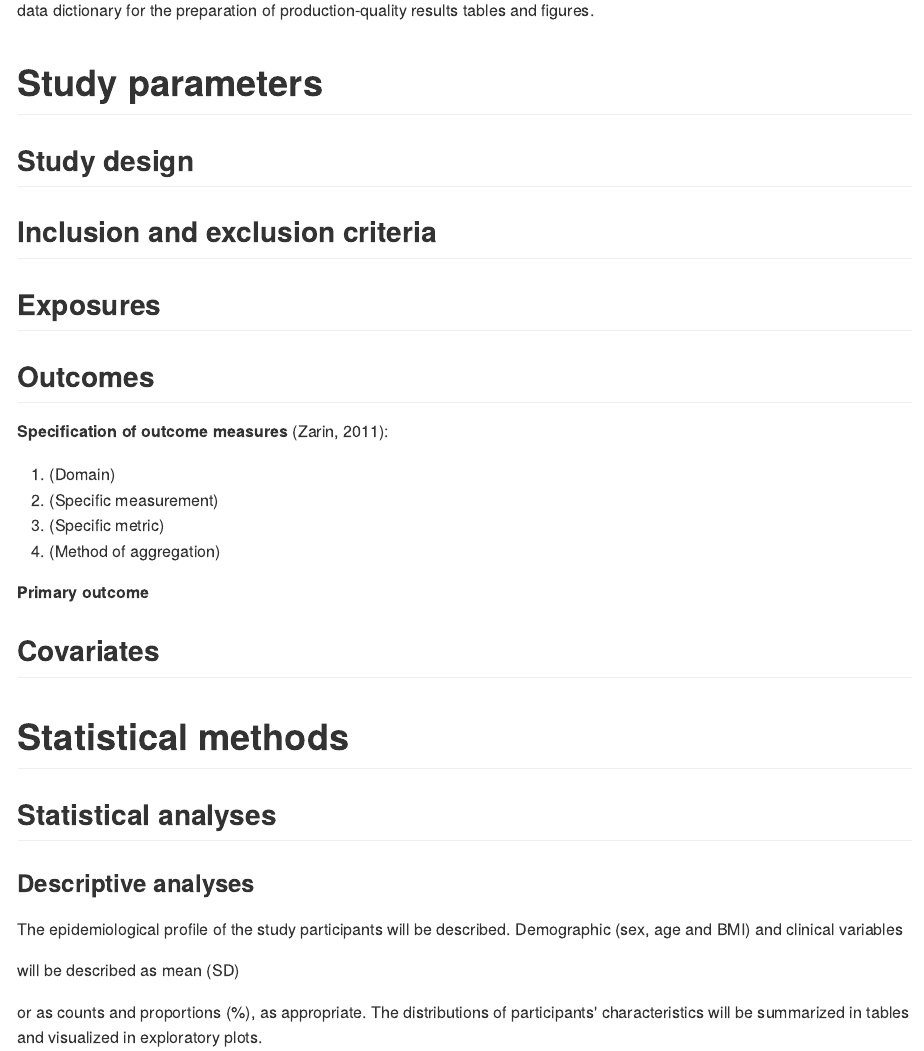
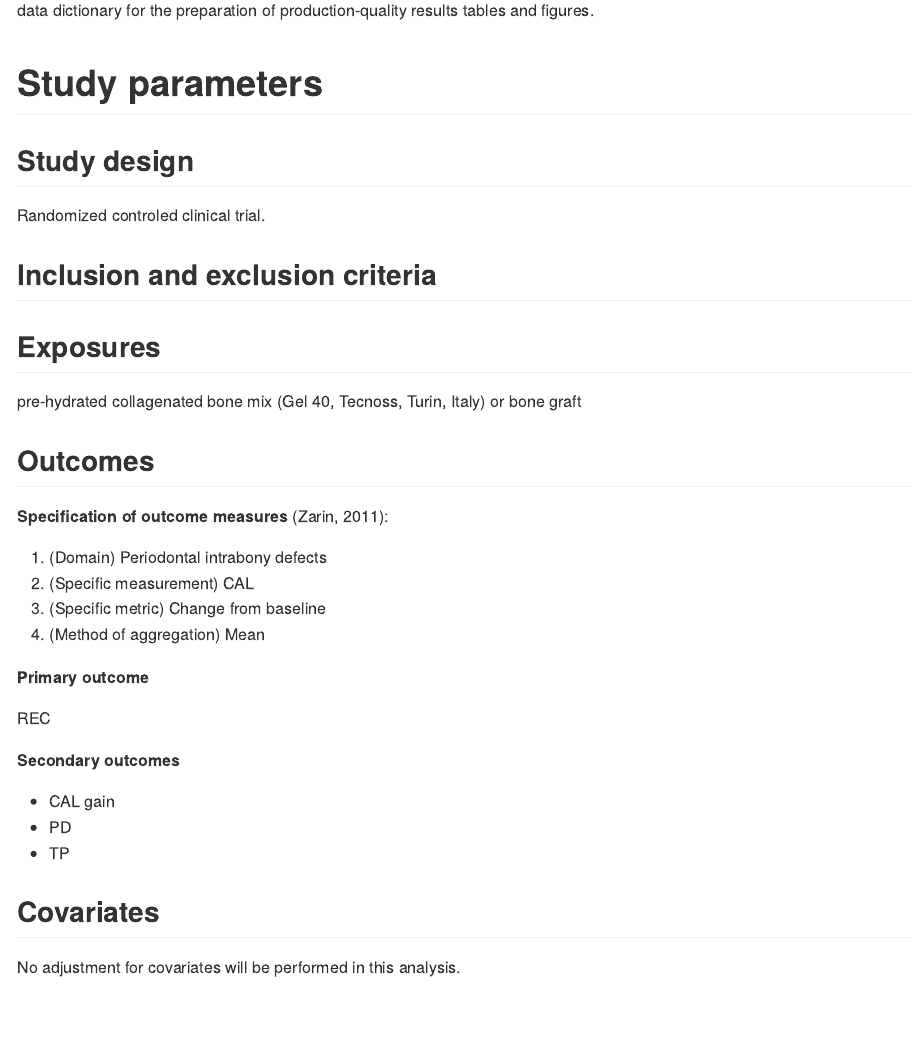
Before and after one commit to philsf-biostat/SAR-2023-010-TK, an R Markdown document (report/SAP-2023-010-TK-v01.Rmd): the page in a window 1100 px wide, from 1530 px down. The pictures show the output file report/SAP-2023-010-TK-v01.md that the author committed with the source, drawn offline in the style of GitHub.

Commit message:
study parameters

```diff
--- a/report/SAP-2023-010-TK-v01.Rmd
+++ b/report/SAP-2023-010-TK-v01.Rmd
@@ -147,22 +147,36 @@ All variables in the analytical set were labeled according to the raw data provi
 
 ## Study design
 
+Randomized controled clinical trial.
+
 ## Inclusion and exclusion criteria
 
 ## Exposures
+
+pre-hydrated collagenated bone mix (Gel 40, Tecnoss, Turin, Italy) or bone graft
 
 ## Outcomes
 
 **Specification of outcome measures** (Zarin, 2011):
 
-1. (Domain)
-2. (Specific measurement)
-3. (Specific metric)
-4. (Method of aggregation)
+1. (Domain) Periodontal intrabony defects
+2. (Specific measurement) CAL
+3. (Specific metric) Change from baseline
+4. (Method of aggregation) Mean
 
 **Primary outcome**
 
+REC
+
+**Secondary outcomes**
+
+- CAL gain
+- PD
+- TP
+
 ## Covariates
+
+No adjustment for covariates will be performed in this analysis.
 
 # Statistical methods
 
```
Also changed, not shown: report/SAP-2023-010-TK-v01.md, report/SAP-2023-010-TK-v01.Rmd (2 more changed lines).
